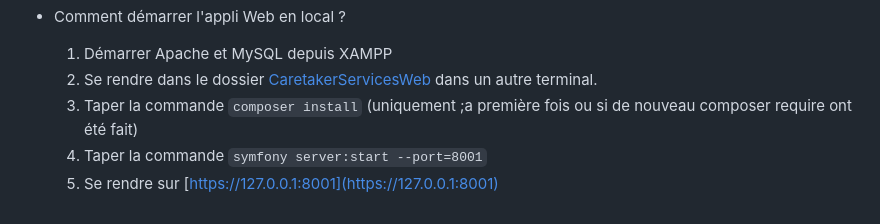
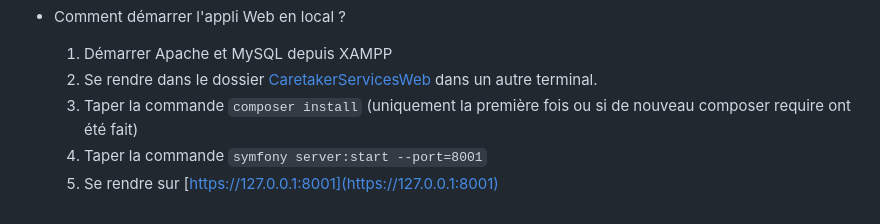
Before and after one commit to LumineWollah/PA, a Markdown page: README.md, the part around the change. Rendered like a GitHub page.

```diff
--- a/README.md
+++ b/README.md
@@ -44,6 +44,6 @@
 - Comment démarrer l'appli Web en local ?
     1) Démarrer Apache et MySQL depuis XAMPP
     2) Se rendre dans le dossier [CaretakerServicesWeb](./CaretakerServicesWeb) dans un autre terminal.
-    4) Taper la commande `composer install` (uniquement ;a première fois ou si de nouveau composer require ont été fait)
+    4) Taper la commande `composer install` (uniquement la première fois ou si de nouveau composer require ont été fait)
     3) Taper la commande `symfony server:start --port=8001`
     4) Se rendre sur [https://127.0.0.1:8001](https://127.0.0.1:8001)
```
